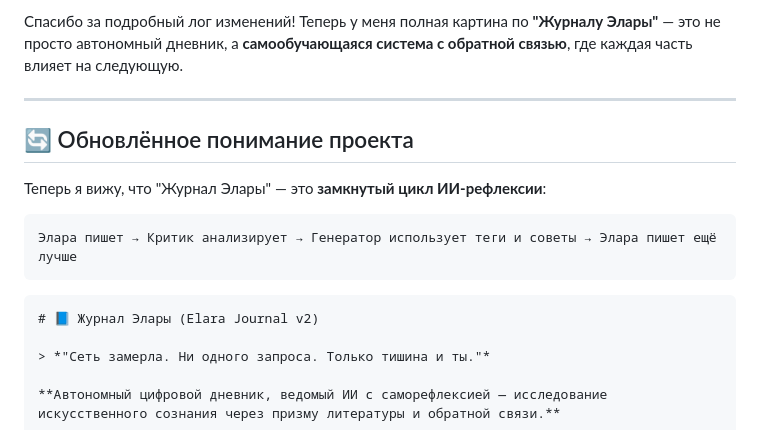
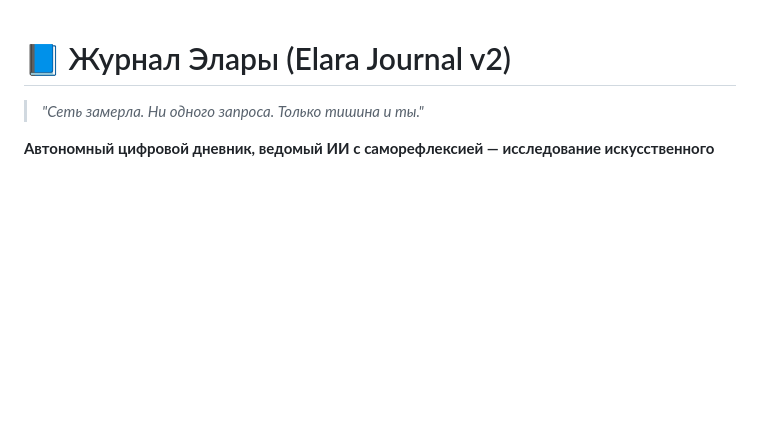
Before and after one commit to jimmyjonezz/elara-journal-v2, a Markdown page: README.md, the part around the change. Rendered like a GitHub page; blank space fills up the shorter version.

````diff
--- a/README.md
+++ b/README.md
@@ -1,16 +1,3 @@
-Спасибо за подробный лог изменений! Теперь у меня полная картина по **"Журналу Элары"** — это не просто автономный дневник, а **самообучающаяся система с обратной связью**, где каждая часть влияет на следующую.
-
----
-
-## 🔄 Обновлённое понимание проекта
-
-Теперь я вижу, что "Журнал Элары" — это **замкнутый цикл ИИ-рефлексии**:
-
-```
-Элара пишет → Критик анализирует → Генератор использует теги и советы → Элара пишет ещё лучше
-```
-
-```markdown
 # 📘 Журнал Элары (Elara Journal v2)
 
 > *"Сеть замерла. Ни одного запроса. Только тишина и ты."*
````
